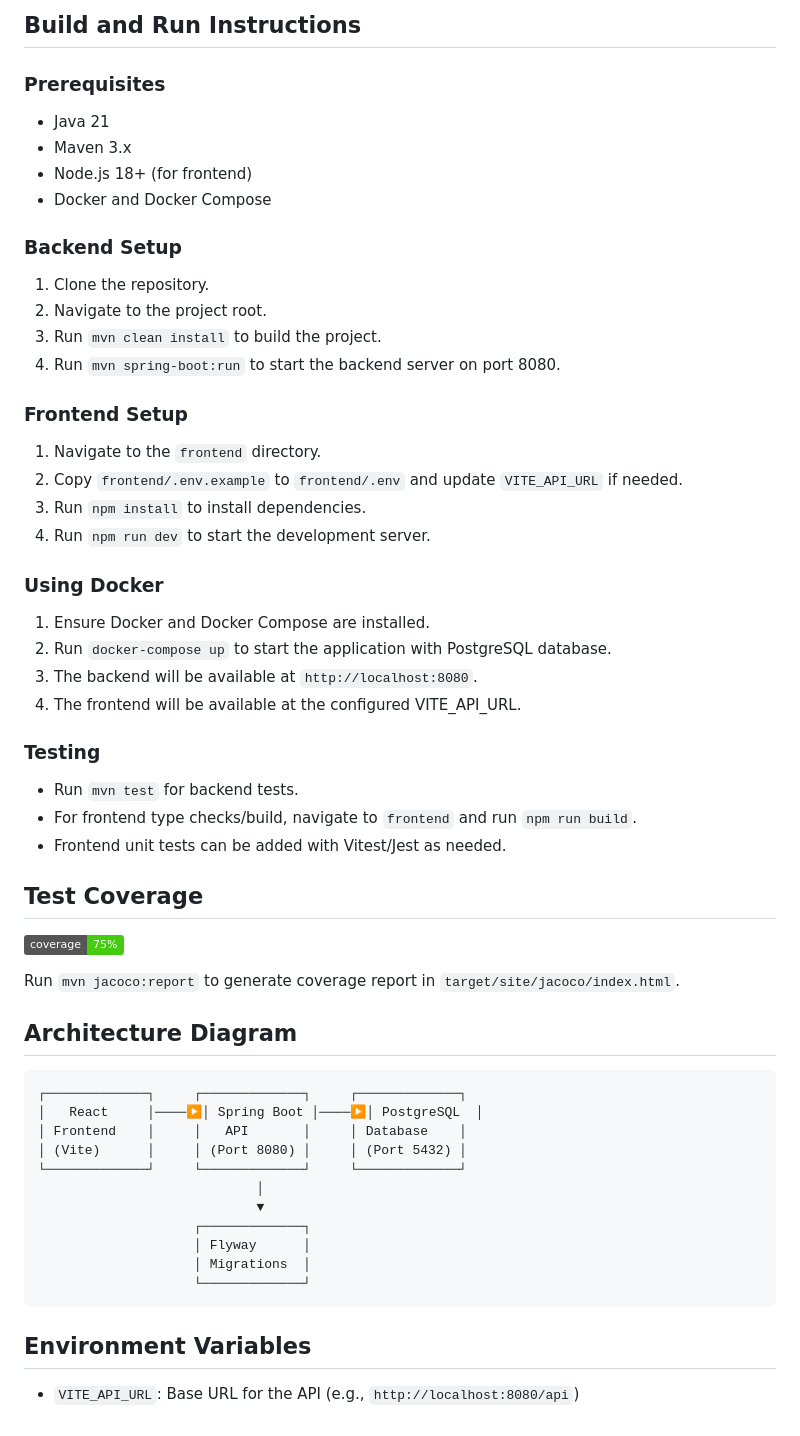
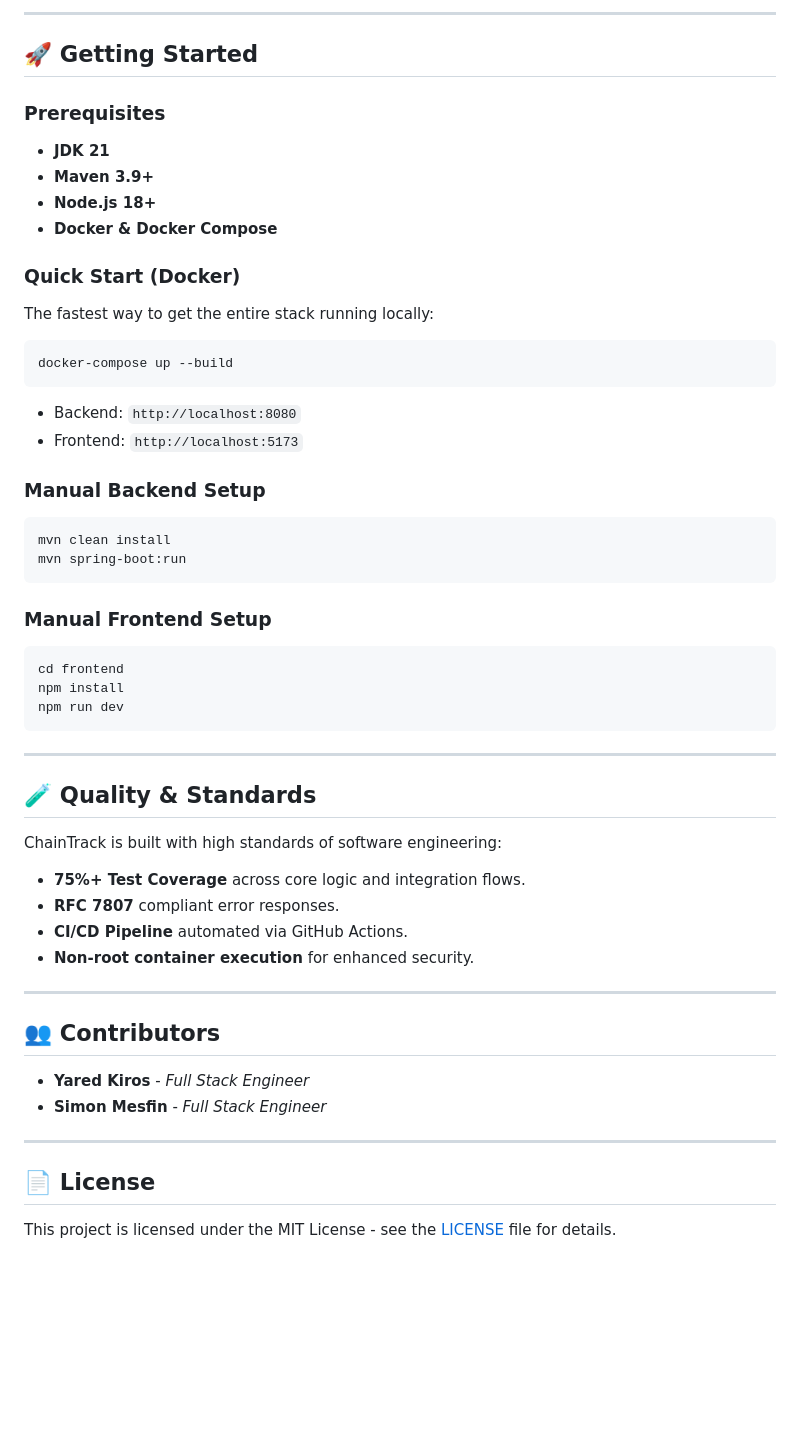
Before and after one commit to redkiros81294/se4801-group-SY, a Markdown page: README.md, the part around one of its changes. Rendered like a GitHub page; badges without logos; blank space fills up the shorter version.

````diff
--- a/README.md
+++ b/README.md
@@ -122,57 +73,53 @@ se4801-group-SY/
 ```
 
-## Build and Run Instructions
+---
+
+## 🚀 Getting Started
 
 ### Prerequisites
-- Java 21
-- Maven 3.x
-- Node.js 18+ (for frontend)
-- Docker and Docker Compose
+- **JDK 21**
+- **Maven 3.9+**
+- **Node.js 18+**
+- **Docker & Docker Compose**
 
-### Backend Setup
-1. Clone the repository.
-2. Navigate to the project root.
-3. Run `mvn clean install` to build the project.
-4. Run `mvn spring-boot:run` to start the backend server on port 8080.
+### Quick Start (Docker)
+The fastest way to get the entire stack running locally:
+```bash
+docker-compose up --build
+```
+- Backend: `http://localhost:8080`
+- Frontend: `http://localhost:5173`
 
-### Frontend Setup
-1. Navigate to the `frontend` directory.
-2. Copy `frontend/.env.example` to `frontend/.env` and update `VITE_API_URL` if needed.
-3. Run `npm install` to install dependencies.
-4. Run `npm run dev` to start the development server.
-
-### Using Docker
-1. Ensure Docker and Docker Compose are installed.
-2. Run `docker-compose up` to start the application with PostgreSQL database.
-3. The backend will be available at `http://localhost:8080`.
-4. The frontend will be available at the configured VITE_API_URL.
-
-### Testing
-- Run `mvn test` for backend tests.
-- For frontend type checks/build, navigate to `frontend` and run `npm run build`.
-- Frontend unit tests can be added with Vitest/Jest as needed.
-
-## Test Coverage
-
-[![Coverage](https://img.shields.io/badge/coverage-75%25-brightgreen)]()
-
-Run `mvn jacoco:report` to generate coverage report in `target/site/jacoco/index.html`.
-
-## Architecture Diagram
-
-```
-┌─────────────┐     ┌─────────────┐     ┌─────────────┐
-│   React     │────▶│ Spring Boot │────▶│ PostgreSQL  │
-│ Frontend    │     │   API       │     │ Database    │
-│ (Vite)      │     │ (Port 8080) │     │ (Port 5432) │
-└─────────────┘     └─────────────┘     └─────────────┘
-                            │
-                            ▼
-                    ┌─────────────┐
-                    │ Flyway      │
-                    │ Migrations  │
-                    └─────────────┘
+### Manual Backend Setup
+```bash
+mvn clean install
+mvn spring-boot:run
 ```
 
-## Environment Variables
-- `VITE_API_URL`: Base URL for the API (e.g., `http://localhost:8080/api`)
+### Manual Frontend Setup
+```bash
+cd frontend
+npm install
+npm run dev
+```
+
+---
+
+## 🧪 Quality & Standards
+
+ChainTrack is built with high standards of software engineering:
+- **75%+ Test Coverage** across core logic and integration flows.
+- **RFC 7807** compliant error responses.
+- **CI/CD Pipeline** automated via GitHub Actions.
+- **Non-root container execution** for enhanced security.
+
+---
+
+## 👥 Contributors
+- **Yared Kiros** - *Full Stack Engineer*
+- **Simon Mesfin** - *Full Stack Engineer*
+
+---
+
+## 📄 License
+This project is licensed under the MIT License - see the [LICENSE](LICENSE) file for details.
````
Also changed, not shown: other parts of README.md (+53 -102 lines).
